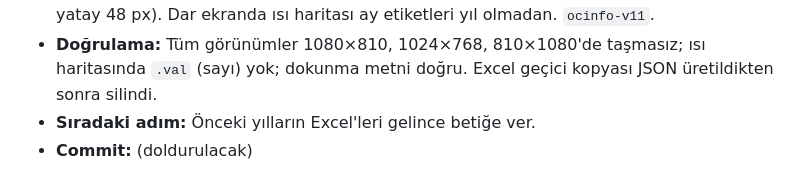
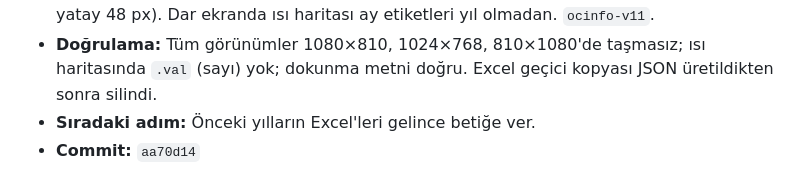
Before and after one commit to bonartd/OCinfo, a Markdown page: TEAM_STATUS.md, the part around the change. Rendered like a GitHub page.

Commit message:
TEAM_STATUS.md: commit hash'i doldur
Co-Authored-By: Claude Opus 5.5 <noreply@anthropic.com>

```diff
--- a/TEAM_STATUS.md
+++ b/TEAM_STATUS.md
@@ -169,4 +169,4 @@ Aşağıdaki bloğu kopyalayıp **Kayıt Defteri'nin en altına** yapıştır ve
 - **Yapılan iş:** Sayfa 3 düzenlemeleri (kullanıcı isteği): kaynak satırı yalnızca "Kaynak: Ödünç Cihaz Ofisi rezervasyon kayıtları."; özet kutusu "Rezervasyon sayısı"; **sınıf bilgisi "0" olan kayıtlar** betikte tamamen çıkarıldı (Medya Merkezi zaten hariç) → 845 rezervasyon; sınıf grafiğinde yalnızca 1–4. **Teslim alma / iade günü** artık çubuk değil **ısı haritası**: satır Pazartesi–Cuma (hafta sonu yok), sütun ay, hücrede sayı yok; tek ton 5 düzey (Çok sakin → Çok yoğun), "Sakin → Yoğun" göstergesi, dokununca "Pazartesi · Aralık 2025 — Çok yoğun". Çubuklar genişletildi (dikey en fazla 110 px / bandın %80'i, yatay 48 px). Dar ekranda ısı haritası ay etiketleri yıl olmadan. `ocinfo-v11`.
 - **Doğrulama:** Tüm görünümler 1080×810, 1024×768, 810×1080'de taşmasız; ısı haritasında `.val` (sayı) yok; dokunma metni doğru. Excel geçici kopyası JSON üretildikten sonra silindi.
 - **Sıradaki adım:** Önceki yılların Excel'leri gelince betiğe ver.
-- **Commit:** (doldurulacak)
+- **Commit:** `aa70d14`
```
